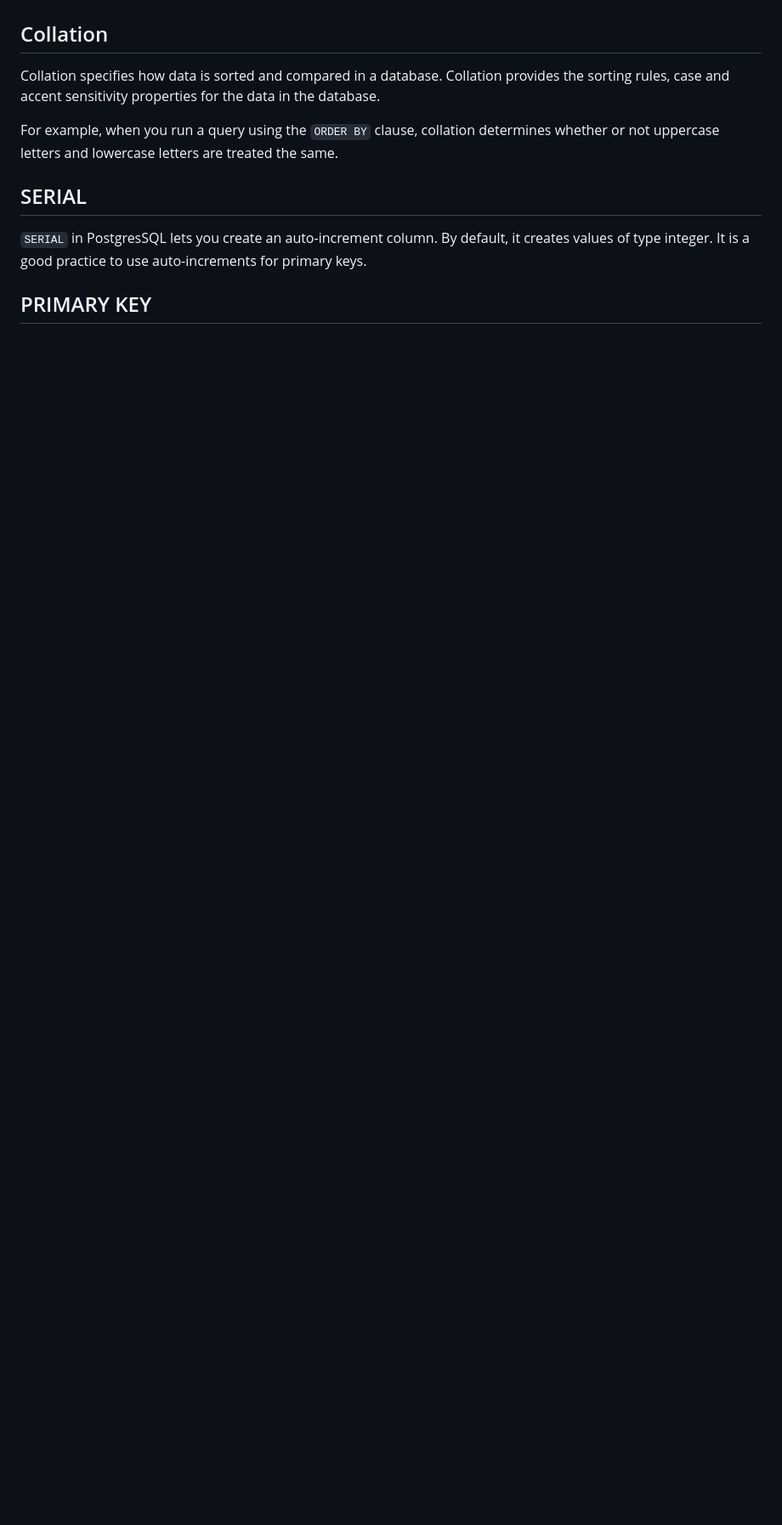
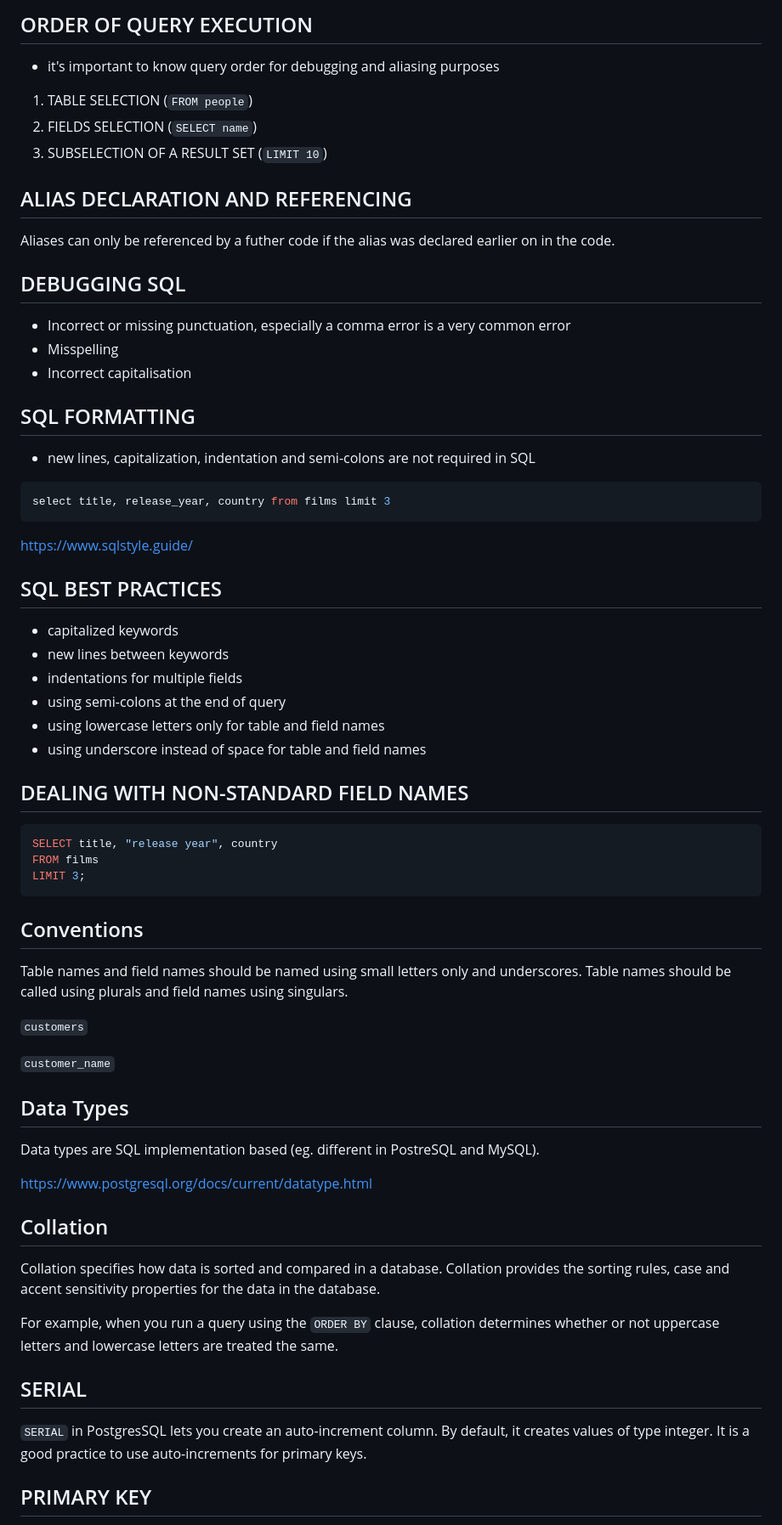
Before and after one commit to bartosz-bear/bapi, a Markdown page: postgresql.md, the part around the change printed below. Shown: that part at 85% size. GitHub-like rendering; blank space fills up the shorter version.

````diff
--- a/postgresql.md
+++ b/postgresql.md
@@ -8,3 +99,61 @@ Keywords are not case-sensitive in SQL, but data is.
+## ORDER OF QUERY EXECUTION
+
+- it's important to know query order for debugging and aliasing purposes
+
+1. TABLE SELECTION (`FROM people`)
+2. FIELDS SELECTION (`SELECT name`)
+3. SUBSELECTION OF A RESULT SET (`LIMIT 10`)
+
+## ALIAS DECLARATION AND REFERENCING
+
+Aliases can only be referenced by a futher code if the alias was declared earlier on in the code.
+
+## DEBUGGING SQL
+
+- Incorrect or missing punctuation, especially a comma error is a very common error
+- Misspelling
+- Incorrect capitalisation
+
+## SQL FORMATTING
+
+- new lines, capitalization, indentation and semi-colons are not required in SQL
+
+```sql
+select title, release_year, country from films limit 3
+```
+
+<https://www.sqlstyle.guide/>
+
+## SQL BEST PRACTICES
+
+- capitalized keywords
+- new lines between keywords
+- indentations for multiple fields
+- using semi-colons at the end of query
+- using lowercase letters only for table and field names
+- using underscore instead of space for table and field names
+
+## DEALING WITH NON-STANDARD FIELD NAMES
+
+```sql
+SELECT title, "release year", country
+FROM films
+LIMIT 3;
+```
+
+## Conventions
+
+Table names and field names should be named using small letters only and underscores. Table names should be called using plurals and field names using singulars.
+
+`customers`
+
+`customer_name`
+
+## Data Types
+
+Data types are SQL implementation based (eg. different in PostreSQL and MySQL).
+
+<https://www.postgresql.org/docs/current/datatype.html>
 
 ## Collation
 
````
Also changed, not shown: other parts of postgresql.md (+133 -1 lines).
